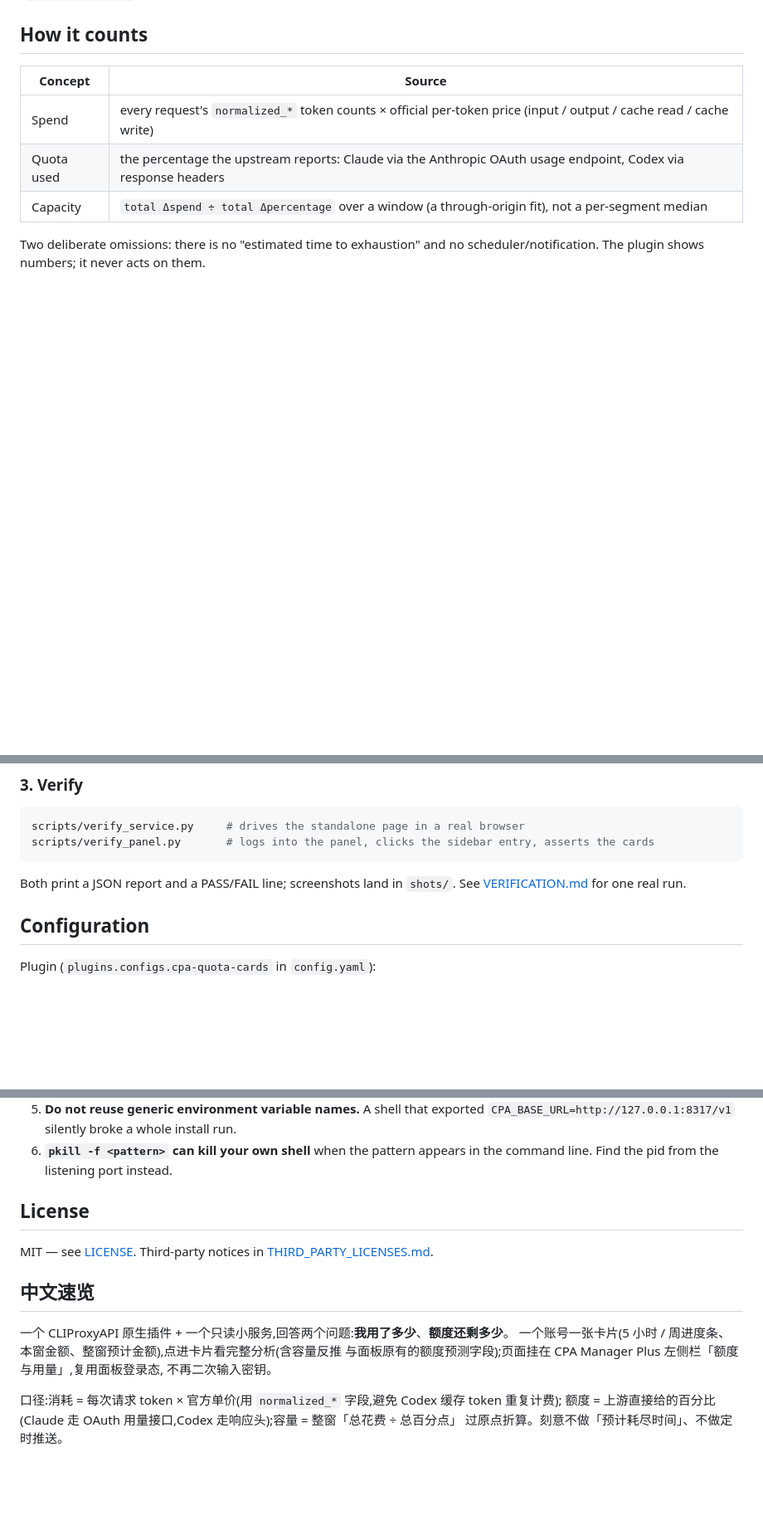
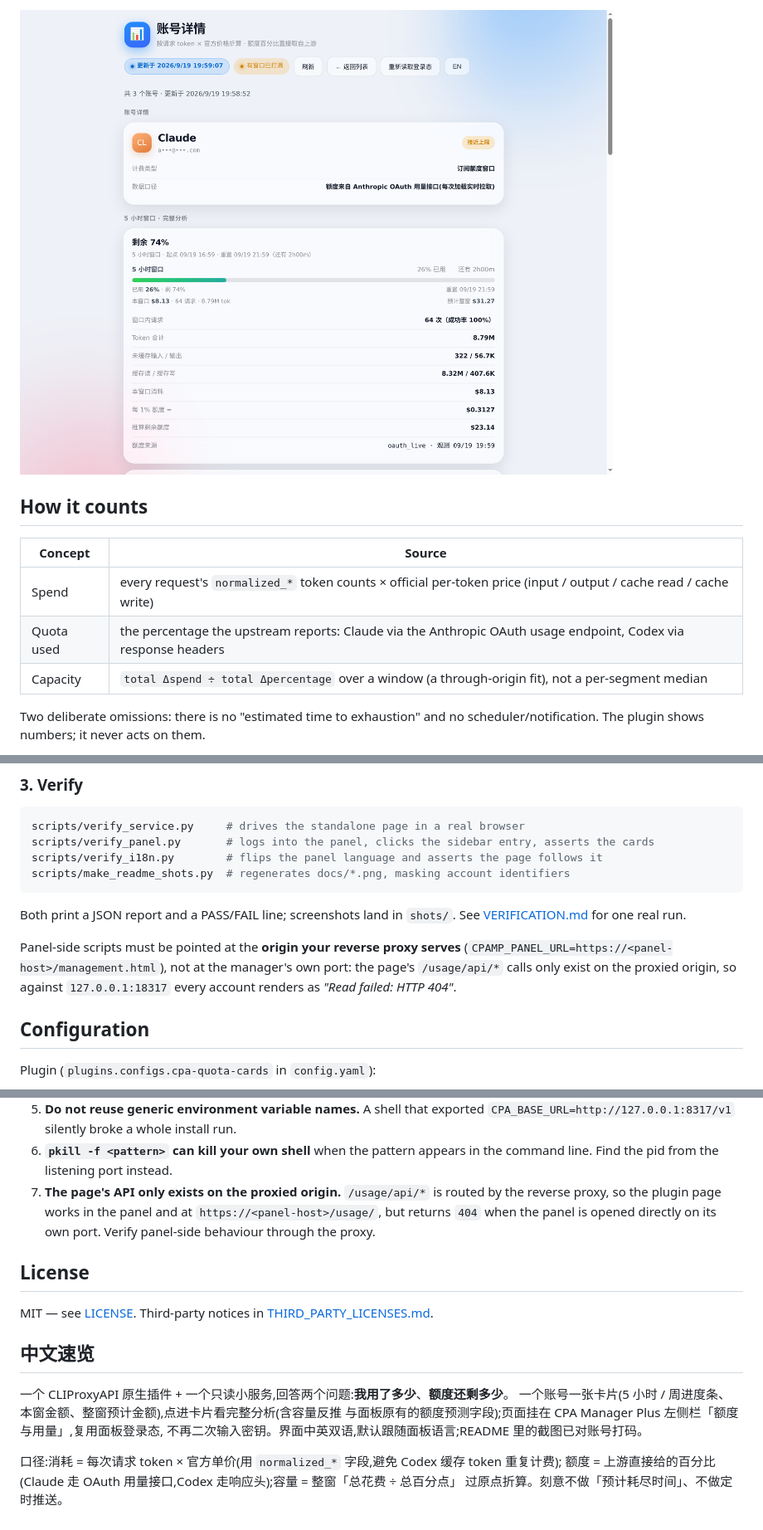
Before and after one commit to xieyuanqing/cpa-quota-cards, a Markdown page: README.md, 3 parts joined by grey strips. Shown: that part at 83% size. Drawn GitHub-style; pictures changed too: docs/quota-detail-en.png (added); blank space fills up the shorter version.

````diff
--- a/README.md
+++ b/README.md
@@ -20,3 +36,4 @@ manager already keeps.
+![Account detail](docs/quota-detail-en.png)
 
 ## How it counts
 
@@ -110,10 +127,17 @@ when both live on the same host.
 ```bash
 scripts/verify_service.py     # drives the standalone page in a real browser
 scripts/verify_panel.py       # logs into the panel, clicks the sidebar entry, asserts the cards
+scripts/verify_i18n.py        # flips the panel language and asserts the page follows it
+scripts/make_readme_shots.py  # regenerates docs/*.png, masking account identifiers
 ```
 
 Both print a JSON report and a PASS/FAIL line; screenshots land in `shots/`. See
 [VERIFICATION.md](VERIFICATION.md) for one real run.
+
+Panel-side scripts must be pointed at the **origin your reverse proxy serves**
+(`CPAMP_PANEL_URL=https://<panel-host>/management.html`), not at the manager's own port: the
+page's `/usage/api/*` calls only exist on the proxied origin, so against `127.0.0.1:18317`
+every account renders as *"Read failed: HTTP 404"*.
 
 ## Configuration
 
@@ -170,6 +194,10 @@ easy way to turn every management call into a 404.
    `CPA_BASE_URL=http://127.0.0.1:8317/v1` silently broke a whole install run.
 6. **`pkill -f <pattern>` can kill your own shell** when the pattern appears in the command line.
    Find the pid from the listening port instead.
+7. **The page's API only exists on the proxied origin.** `/usage/api/*` is routed by the reverse
+   proxy, so the plugin page works in the panel and at `https://<panel-host>/usage/`, but returns
+   `404` when the panel is opened directly on its own port. Verify panel-side behaviour through
+   the proxy.
 
 ## License
 
@@ -181,7 +209,7 @@ MIT — see [LICENSE](LICENSE). Third-party notices in
 一个 CLIProxyAPI 原生插件 + 一个只读小服务,回答两个问题:**我用了多少**、**额度还剩多少**。
 一个账号一张卡片(5 小时 / 周进度条、本窗金额、整窗预计金额),点进卡片看完整分析(含容量反推
 与面板原有的额度预测字段);页面挂在 CPA Manager Plus 左侧栏「额度与用量」,复用面板登录态,
-不再二次输入密钥。
+不再二次输入密钥。界面中英双语,默认跟随面板语言;README 里的截图已对账号打码。
 
 口径:消耗 = 每次请求 token × 官方单价(用 `normalized_*` 字段,避免 Codex 缓存 token 重复计费);
 额度 = 上游直接给的百分比(Claude 走 OAuth 用量接口,Codex 走响应头);容量 = 整窗「总花费 ÷ 总百分点」
````
Also changed, not shown: other parts of README.md (+17 -1 lines), docs/quota-cards-en.png (added), docs/quota-cards-zh.png (added), 4 other files.
